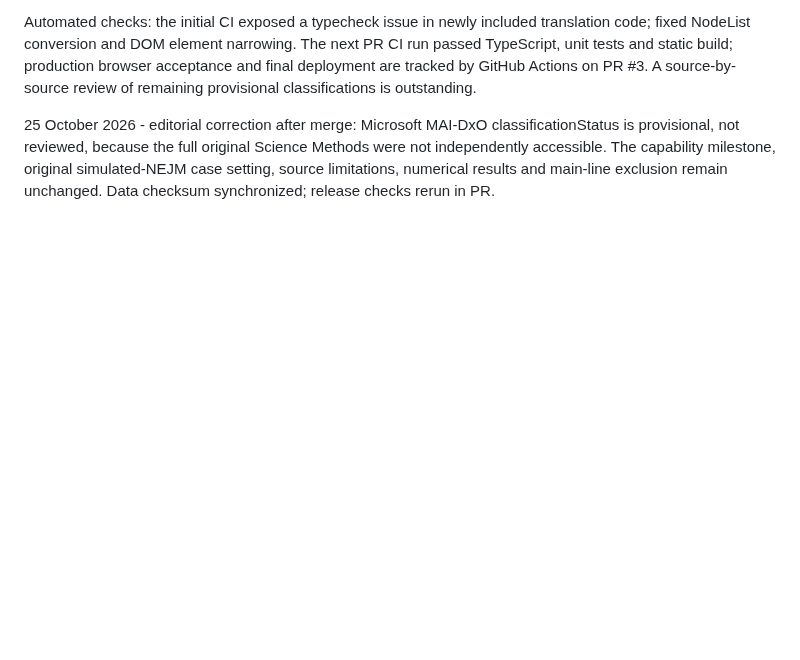
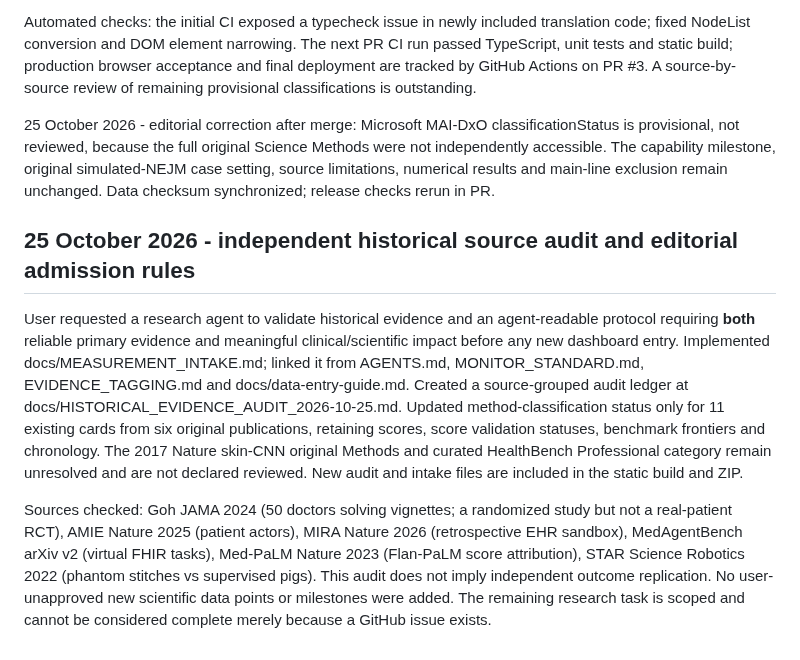
Before and after one commit to gilles-pe/ai-in-medicine-monitor, a Markdown page: docs/implementation-status.md, the part around the change. Rendered like a GitHub page; blank space fills up the shorter version.

Commit message:
docs: record audit scope, owner escalation and pending clinical classification decision

```diff
--- a/docs/implementation-status.md
+++ b/docs/implementation-status.md
@@ -271,3 +271,10 @@ Added shared labels to point cards, milestone tiles, cross-linked AMIE news, Dat
 Automated checks: the initial CI exposed a typecheck issue in newly included translation code; fixed NodeList conversion and DOM element narrowing. The next PR CI run passed TypeScript, unit tests and static build; production browser acceptance and final deployment are tracked by GitHub Actions on PR #3. A source-by-source review of remaining provisional classifications is outstanding.
 
 25 October 2026 - editorial correction after merge: Microsoft MAI-DxO classificationStatus is provisional, not reviewed, because the full original Science Methods were not independently accessible. The capability milestone, original simulated-NEJM case setting, source limitations, numerical results and main-line exclusion remain unchanged. Data checksum synchronized; release checks rerun in PR.
+
+
+## 25 October 2026 - independent historical source audit and editorial admission rules
+
+User requested a research agent to validate historical evidence and an agent-readable protocol requiring **both** reliable primary evidence and meaningful clinical/scientific impact before any new dashboard entry. Implemented docs/MEASUREMENT_INTAKE.md; linked it from AGENTS.md, MONITOR_STANDARD.md, EVIDENCE_TAGGING.md and docs/data-entry-guide.md. Created a source-grouped audit ledger at docs/HISTORICAL_EVIDENCE_AUDIT_2026-10-25.md. Updated method-classification status only for 11 existing cards from six original publications, retaining scores, score validation statuses, benchmark frontiers and chronology. The 2017 Nature skin-CNN original Methods and curated HealthBench Professional category remain unresolved and are not declared reviewed. New audit and intake files are included in the static build and ZIP.
+
+Sources checked: Goh JAMA 2024 (50 doctors solving vignettes; a randomized study but not a real-patient RCT), AMIE Nature 2025 (patient actors), MIRA Nature 2026 (retrospective EHR sandbox), MedAgentBench arXiv v2 (virtual FHIR tasks), Med-PaLM Nature 2023 (Flan-PaLM score attribution), STAR Science Robotics 2022 (phantom stitches vs supervised pigs). This audit does not imply independent outcome replication. No user-unapproved new scientific data points or milestones were added. The remaining research task is scoped and cannot be considered complete merely because a GitHub issue exists.
```
